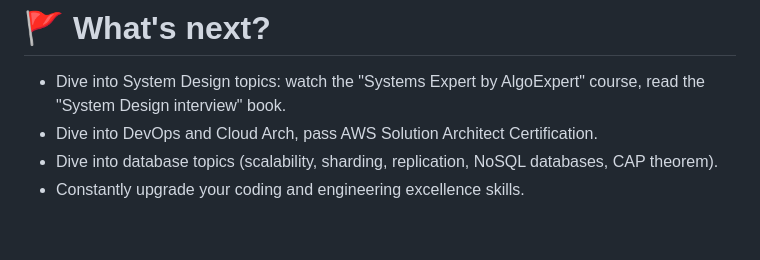
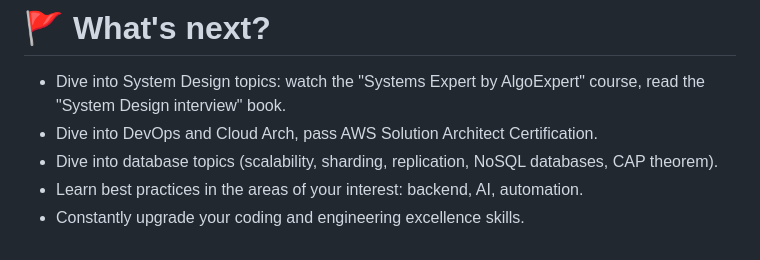
Before and after one commit to Rustam-Z/senior-python-engineer, a Markdown page: README.md, the part around the change. Rendered like a GitHub page.

Commit message:
Update next steps in README for clarity

```diff
--- a/README.md
+++ b/README.md
@@ -135,4 +135,5 @@ Can be used by Backend Developers, Data Engineers, Automation Engineers, and any
 - Dive into System Design topics: watch the "Systems Expert by AlgoExpert" course, read the "System Design interview" book.
 - Dive into DevOps and Cloud Arch, pass AWS Solution Architect Certification.
 - Dive into database topics (scalability, sharding, replication, NoSQL databases, CAP theorem).
+- Learn best practices in the areas of your interest: backend, AI, automation.
 - Constantly upgrade your coding and engineering excellence skills.
```
